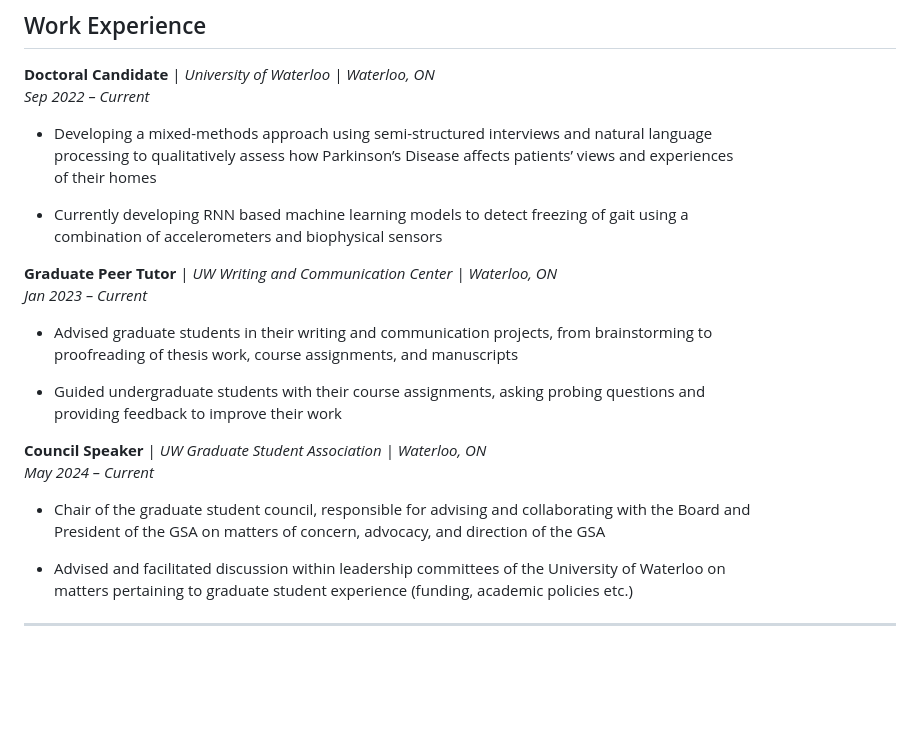
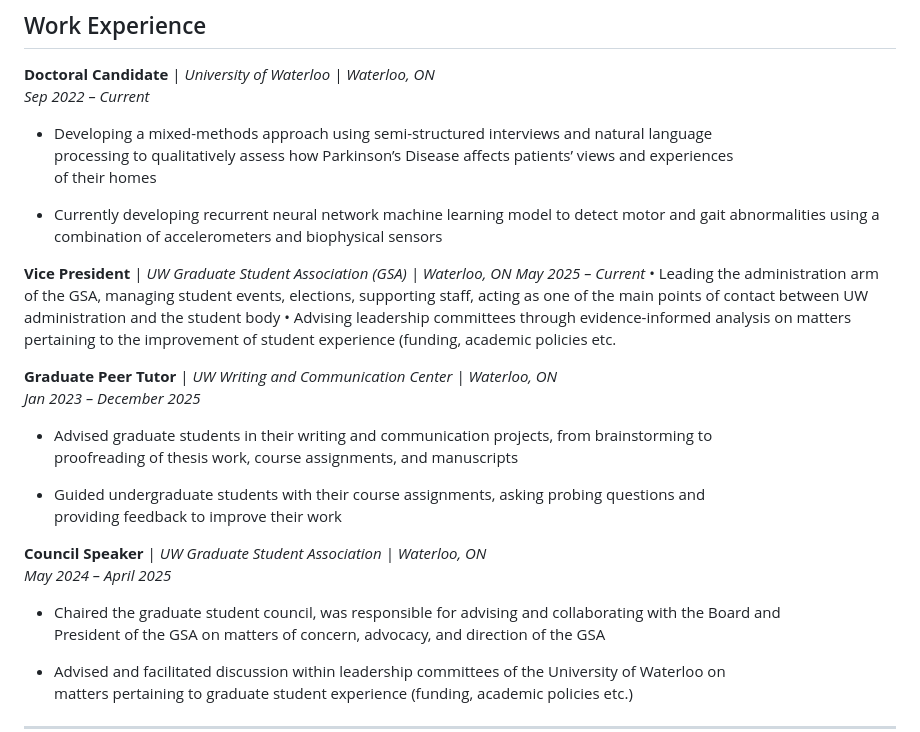
Before and after one commit to Ahomagai/Ahomagai.github.io, a Markdown page: CV.md, the part around the change. Rendered like a GitHub page; blank space fills up the shorter version.

```diff
--- a/CV.md
+++ b/CV.md
@@ -24,11 +24,17 @@
 processing to qualitatively assess how Parkinson’s Disease affects patients’ views and experiences
 of their homes
 
-  - Currently developing RNN based machine learning models to detect freezing of gait using a
+  - Currently developing recurrent neural network machine learning model to detect motor and gait abnormalities using a
 combination of accelerometers and biophysical sensors
 
+**Vice President** | *UW Graduate Student Association (GSA) | Waterloo, ON May 2025 – Current*
+• Leading the administration arm of the GSA, managing student events, elections, supporting staff,
+acting as one of the main points of contact between UW administration and the student body
+• Advising leadership committees through evidence-informed analysis on matters pertaining to the
+improvement of student experience (funding, academic policies etc.
+
 **Graduate Peer Tutor** | *UW Writing and Communication Center | Waterloo, ON*
-*Jan 2023 – Current*
+*Jan 2023 – December 2025*
 
   - Advised graduate students in their writing and communication projects, from brainstorming to
 proofreading of thesis work, course assignments, and manuscripts
@@ -37,9 +43,9 @@ proofreading of thesis work, course assignments, and manuscripts
 providing feedback to improve their work
 
 **Council Speaker** | *UW Graduate Student Association | Waterloo, ON*
-*May 2024 – Current*
+*May 2024 – April 2025*
 
-  - Chair of the graduate student council, responsible for advising and collaborating with the Board and
+  - Chaired the graduate student council, was responsible for advising and collaborating with the Board and
 President of the GSA on matters of concern, advocacy, and direction of the GSA
 
   - Advised and facilitated discussion within leadership committees of the University of Waterloo on
```
